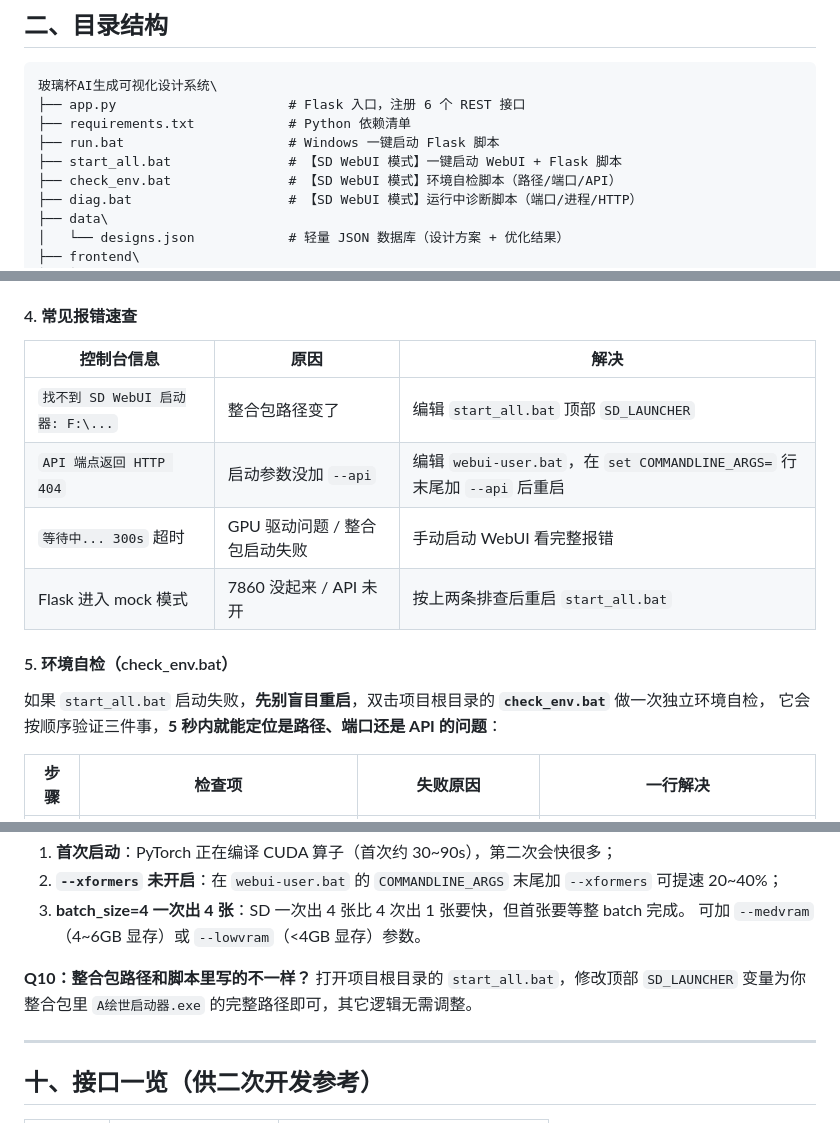
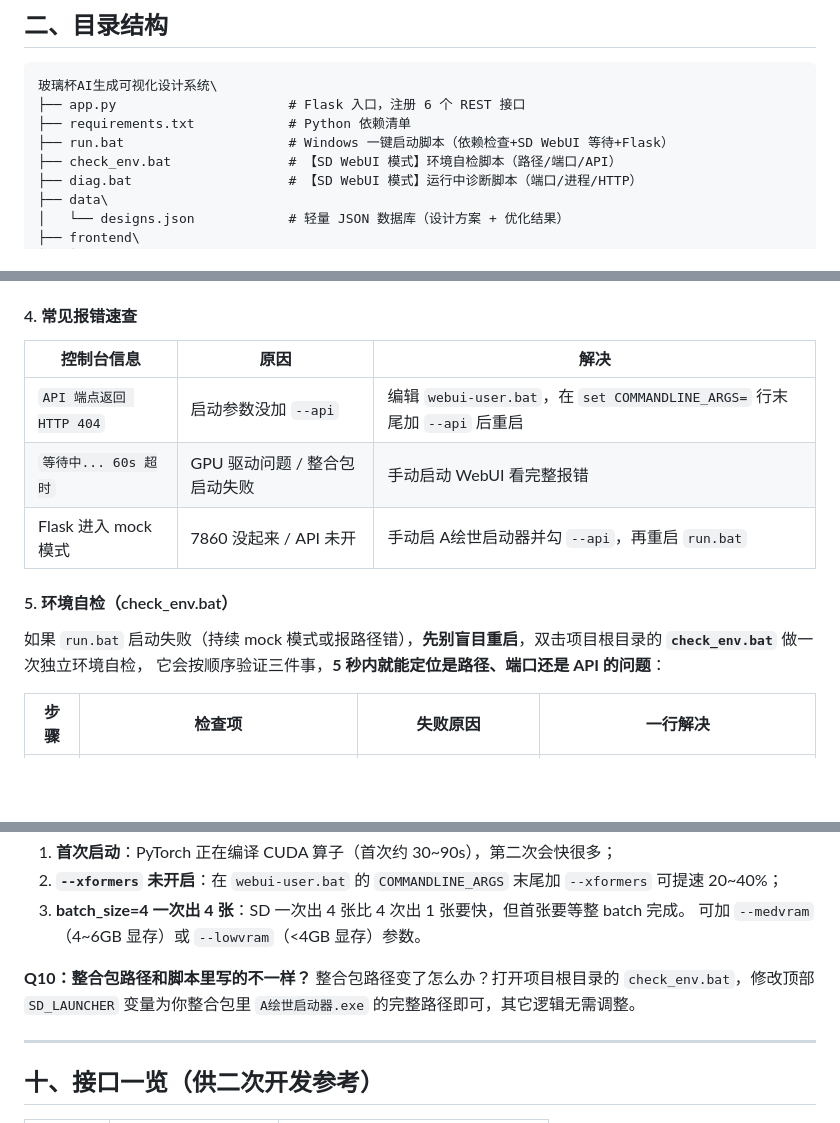
Before and after one commit to liu-tr/AI-glass-image, a Markdown page: 部署文档.md, 3 parts joined by grey strips. GitHub-like rendering; blank space fills up the shorter version.

```diff
--- a/部署文档.md
+++ b/部署文档.md
@@ -26,8 +26,7 @@
 玻璃杯AI生成可视化设计系统\
 ├── app.py                      # Flask 入口，注册 6 个 REST 接口
 ├── requirements.txt            # Python 依赖清单
-├── run.bat                     # Windows 一键启动 Flask 脚本
-├── start_all.bat               # 【SD WebUI 模式】一键启动 WebUI + Flask 脚本
+├── run.bat                     # Windows 一键启动脚本（依赖检查+SD WebUI 等待+Flask）
 ├── check_env.bat               # 【SD WebUI 模式】环境自检脚本（路径/端口/API）
 ├── diag.bat                    # 【SD WebUI 模式】运行中诊断脚本（端口/进程/HTTP）
 ├── data\
@@ -203,14 +244,13 @@ Flask 启动后看到的连接信息是 `✓ 已连接 SD WebUI: http://127.0.0.
 
 | 控制台信息 | 原因 | 解决 |
 |------------|------|------|
-| `找不到 SD WebUI 启动器: F:\...` | 整合包路径变了 | 编辑 `start_all.bat` 顶部 `SD_LAUNCHER` |
 | `API 端点返回 HTTP 404` | 启动参数没加 `--api` | 编辑 `webui-user.bat`，在 `set COMMANDLINE_ARGS=` 行末尾加 `--api` 后重启 |
-| `等待中... 300s` 超时 | GPU 驱动问题 / 整合包启动失败 | 手动启动 WebUI 看完整报错 |
-| Flask 进入 mock 模式 | 7860 没起来 / API 未开 | 按上两条排查后重启 `start_all.bat` |
+| `等待中... 60s 超时` | GPU 驱动问题 / 整合包启动失败 | 手动启动 WebUI 看完整报错 |
+| Flask 进入 mock 模式 | 7860 没起来 / API 未开 | 手动启 A绘世启动器并勾 `--api`，再重启 `run.bat` |
 
 #### 5. 环境自检（check_env.bat）
 
-如果 `start_all.bat` 启动失败，**先别盲目重启**，双击项目根目录的 **`check_env.bat`** 做一次独立环境自检，
+如果 `run.bat` 启动失败（持续 mock 模式或报路径错），**先别盲目重启**，双击项目根目录的 **`check_env.bat`** 做一次独立环境自检，
 它会按顺序验证三件事，**5 秒内就能定位是路径、端口还是 API 的问题**：
 
 | 步骤 | 检查项 | 失败原因 | 一行解决 |
@@ -351,7 +391,7 @@ Pollinations 免费档对单 IP 的并发上限约 1（HTTP 429 Queue full for I
 可加 `--medvram`（4~6GB 显存）或 `--lowvram`（<4GB 显存）参数。
 
 **Q10：整合包路径和脚本里写的不一样？**
-打开项目根目录的 `start_all.bat`，修改顶部 `SD_LAUNCHER` 变量为你整合包里
+整合包路径变了怎么办？打开项目根目录的 `check_env.bat`，修改顶部 `SD_LAUNCHER` 变量为你整合包里
 `A绘世启动器.exe` 的完整路径即可，其它逻辑无需调整。
 
 ---
```
Also changed, not shown: other parts of 部署文档.md (+51 -9 lines).
